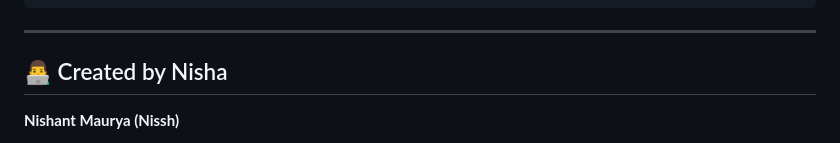
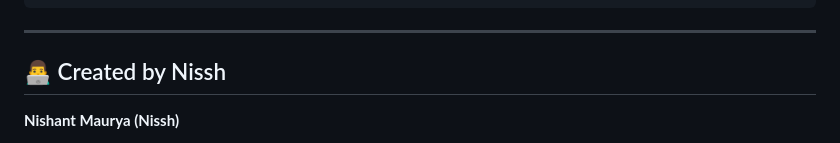
Before and after one commit to Niss54/research-system, a Markdown page: README.md, the part around the change. Rendered like a GitHub page.

Commit message:
Correct spelling of creator's name in README

```diff
--- a/README.md
+++ b/README.md
@@ -208,7 +208,7 @@ research-system/
 
 ---
 
-## 👨‍💻 Created by Nisha
+## 👨‍💻 Created by Nissh
 
 **Nishant Maurya (Nissh)**
 - 🌐 **Official Portfolio:** [https://nissh.info](https://nissh.info)
```
